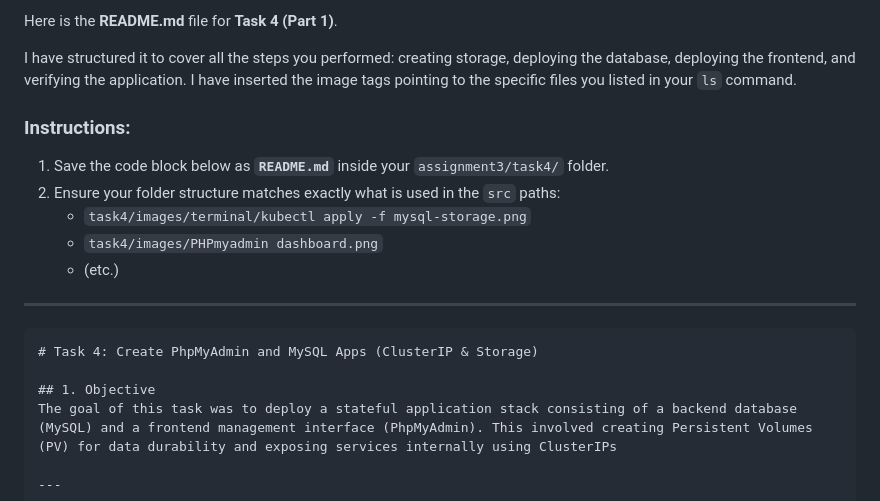
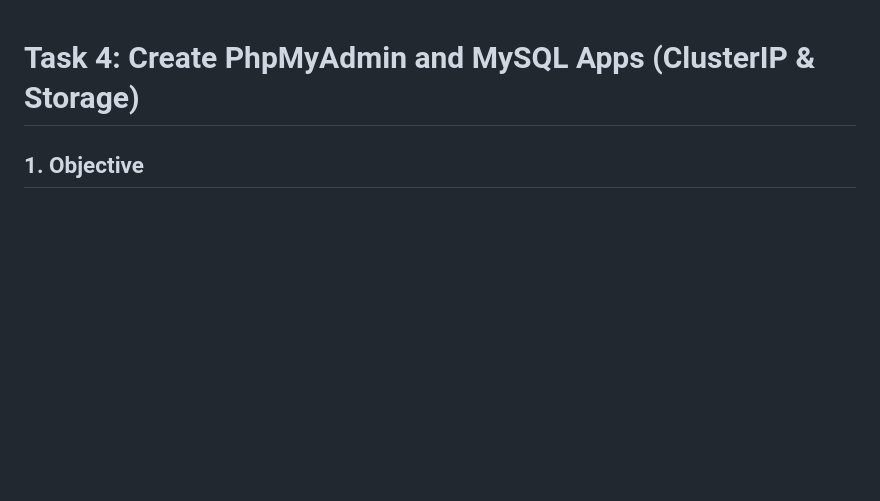
Before and after one commit to abdullahshafiq153/devops, a Markdown page: assignment3/task4/README.md, the part around the change printed below. Drawn GitHub-style; blank space fills up the shorter version.

`````diff
--- a/assignment3/task4/README.md
+++ b/assignment3/task4/README.md
@@ -1,18 +1,3 @@
-Here is the **README.md** file for **Task 4 (Part 1)**.
-
-I have structured it to cover all the steps you performed: creating storage, deploying the database, deploying the frontend, and verifying the application. I have inserted the image tags pointing to the specific files you listed in your `ls` command.
-
-### **Instructions:**
-
-1.  Save the code block below as **`README.md`** inside your `assignment3/task4/` folder.
-2.  Ensure your folder structure matches exactly what is used in the `src` paths:
-      * `task4/images/terminal/kubectl apply -f mysql-storage.png`
-      * `task4/images/PHPmyadmin dashboard.png`
-      * (etc.)
-
------
-
-````markdown
 # Task 4: Create PhpMyAdmin and MySQL Apps (ClusterIP & Storage)
 
 ## 1. Objective
`````
Also changed, not shown: other parts of assignment3/task4/README.md (+6 -0 lines).
